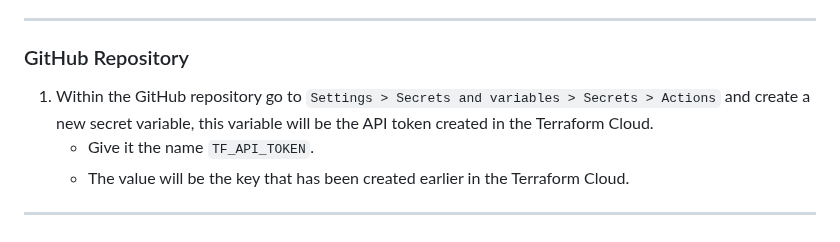
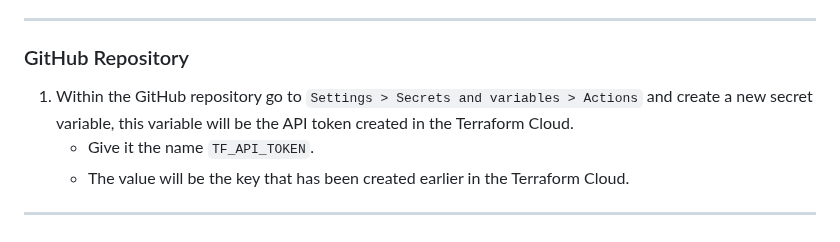
Before and after one commit to IndustrialTeam2/ContainerAccelerator, a Markdown page: README.md, the part around the change. Rendered like a GitHub page.

Commit message:
Directory update for the github section

```diff
--- a/README.md
+++ b/README.md
@@ -61,7 +61,7 @@ Make sure to download the csv file provided as that contains the ID and key pair
     -  Once it is created make sure the key provided has been copied and stored somewhere temporarily as it will be used in the next section and properly discarded after it has been added to the GitHub Repository as a secret.
 -----------------------------------------------------------------------------
 ### GitHub Repository
-1. Within the GitHub repository go to `Settings > Secrets and variables > Secrets > Actions` and create a new secret variable, this variable will be the API token created in the Terraform Cloud.
+1. Within the GitHub repository go to `Settings > Secrets and variables > Actions` and create a new secret variable, this variable will be the API token created in the Terraform Cloud.
    - Give it the name `TF_API_TOKEN`.
    - The value will be the key that has been created earlier in the Terraform Cloud.
 
```
